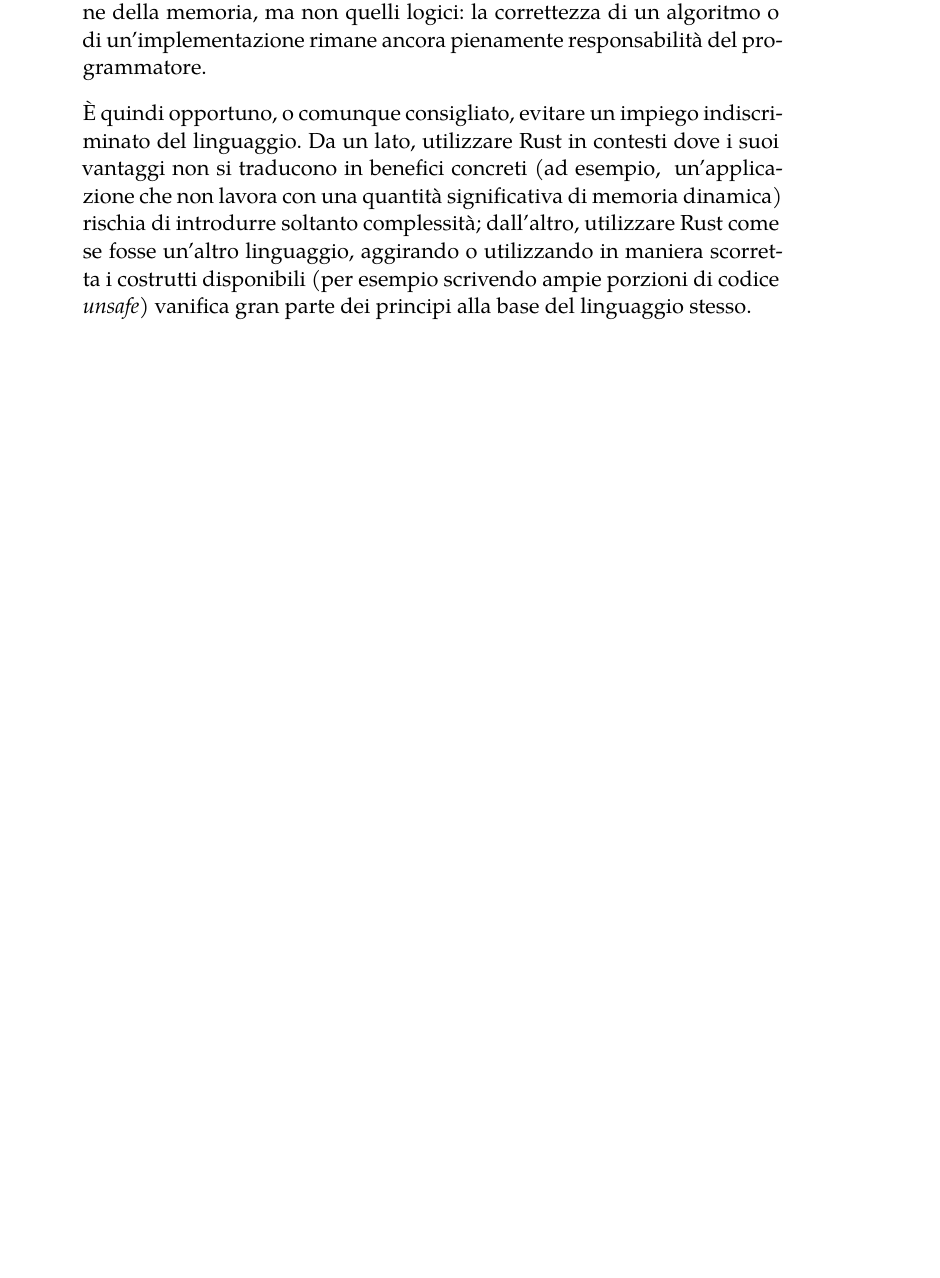
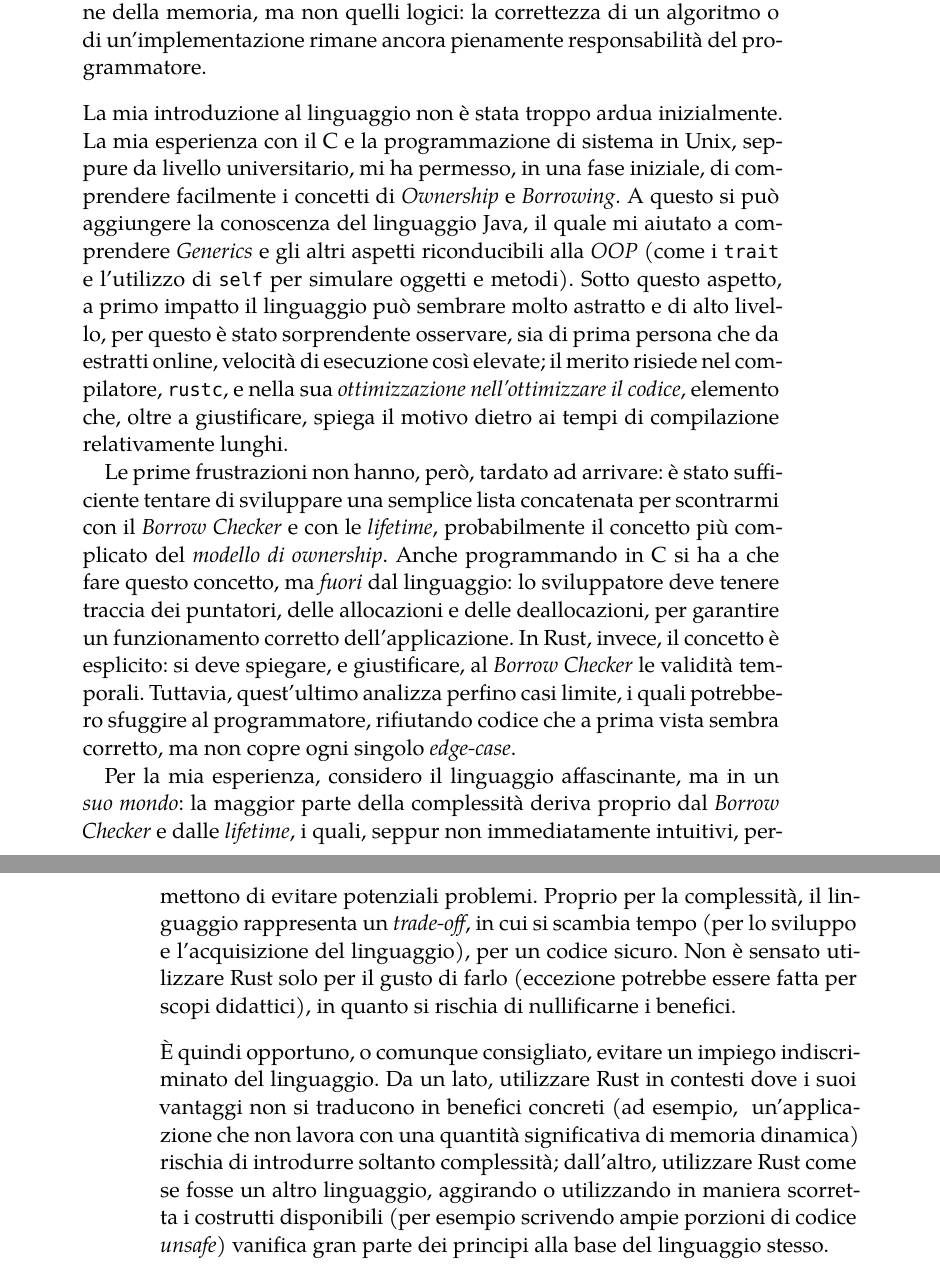
Before and after one commit to whocaresleft/bachelor-thesis, a LaTeX thesis (Thesis.tex, which reads Chapters/06_conclusion.tex): part of page 100 of 102 before the commit and two parts of pages 100 and 101 of 104 after it, the two joined at a grey line, cut so that both start at the same text, the shorter picture padded with empty space. Compiled offline with XeLaTeX; a missing font is replaced by an installed copy or a similar font.

Commit message:
Should be final version

```diff
--- a/Chapters/06_conclusion.tex
+++ b/Chapters/06_conclusion.tex
@@ -34,11 +34,31 @@ padroneggiati, definendo una curva di apprendimento molto più ripida rispetto a
 che Rust si limita a prevenire gli errori di gestione della memoria, ma non quelli logici: la correttezza di un algoritmo o di un'implementazione
 rimane ancora pienamente responsabilità del programmatore. \hfill
 \vspace{10pt}\\
+\noindent La mia introduzione al linguaggio non è stata troppo ardua inizialmente. La mia esperienza con il C e la programmazione di sistema in Unix,
+seppure da livello universitario, mi ha permesso, in una fase iniziale, di comprendere facilmente i concetti di \textit{Ownership} e \textit{Borrowing}.
+A questo si può aggiungere la conoscenza del linguaggio Java, il quale mi aiutato a comprendere \textit{Generics} e gli altri aspetti riconducibili alla \textit{OOP} (come i \texttt{trait} e l'utilizzo di \texttt{self} per simulare oggetti e metodi).
+Sotto questo aspetto, a primo impatto il linguaggio può sembrare molto astratto e di alto livello, per questo è stato sorprendente osservare, sia
+di prima persona che da estratti online, velocità di esecuzione così elevate; il merito risiede nel compilatore, \texttt{rustc}, e nella
+sua \textit{ottimizzazione nell'ottimizzare il codice}, elemento che, oltre a giustificare, spiega il motivo dietro ai tempi
+di compilazione relativamente lunghi.
+
+Le prime frustrazioni non hanno, però, tardato ad arrivare: è stato sufficiente tentare di sviluppare una semplice lista concatenata per scontrarmi
+con il \textit{Borrow Checker} e con le \textit{lifetime}, probabilmente il concetto più complicato del \textit{modello di ownership}.
+Anche programmando in C si ha a che fare questo concetto, ma \textit{fuori} dal linguaggio: lo sviluppatore deve tenere traccia dei
+puntatori, delle allocazioni e delle deallocazioni, per garantire un funzionamento corretto dell'applicazione. In Rust, invece, il concetto è esplicito:
+si deve spiegare, e giustificare, al \textit{Borrow Checker} le validità temporali. Tuttavia, quest'ultimo analizza perfino casi limite, i quali potrebbero sfuggire al programmatore,
+rifiutando codice che a prima vista sembra corretto, ma non copre ogni singolo \textit{edge-case}.
+
+Per la mia esperienza, considero il linguaggio affascinante, ma in un \textit{suo mondo}: la maggior parte della complessità deriva proprio dal
+\textit{Borrow Checker} e dalle \textit{lifetime}, i quali, seppur non immediatamente intuitivi, permettono di evitare potenziali problemi. Proprio per la complessità, il linguaggio rappresenta
+un \textit{trade-off}, in cui si scambia tempo (per lo sviluppo e l'acquisizione del linguaggio), per un codice sicuro. Non è sensato
+utilizzare Rust solo per il gusto di farlo (eccezione potrebbe essere fatta per scopi didattici), in quanto si rischia di nullificarne i benefici.\hfill
+\vspace{10pt}\\
 \noindent È quindi opportuno, o comunque consigliato, evitare un impiego indiscriminato del linguaggio. Da un lato, utilizzare Rust in contesti
 dove i suoi vantaggi non si traducono in benefici concreti
 (ad esempio, \  un'applicazione che non lavora con una quantità significativa di memoria dinamica)
 rischia di introdurre soltanto complessità;
-dall'altro, utilizzare Rust come se fosse un'altro linguaggio, aggirando o utilizzando in maniera scorretta i costrutti
+dall'altro, utilizzare Rust come se fosse un altro linguaggio, aggirando o utilizzando in maniera scorretta i costrutti
 disponibili (per esempio scrivendo ampie porzioni di codice \textit{unsafe}) vanifica gran parte dei
 principi alla base del linguaggio stesso. \hfill
 \vspace{10pt}\\
```
Also changed, not shown: Chapters/01_introduction.tex (+3 -3 lines), Chapters/03_rust-mem.tex (+1 -1 lines), Chapters/04_operating-systems.tex (+1 -1 lines), 7111807_Francesco-Biribo_Tesi-triennale_Bozza-seconda-parte.pdf (deleted), Figures/c-macro-exec.png, Thesis.pdf, Chapters/06_conclusion.tex (2 more changed lines).
